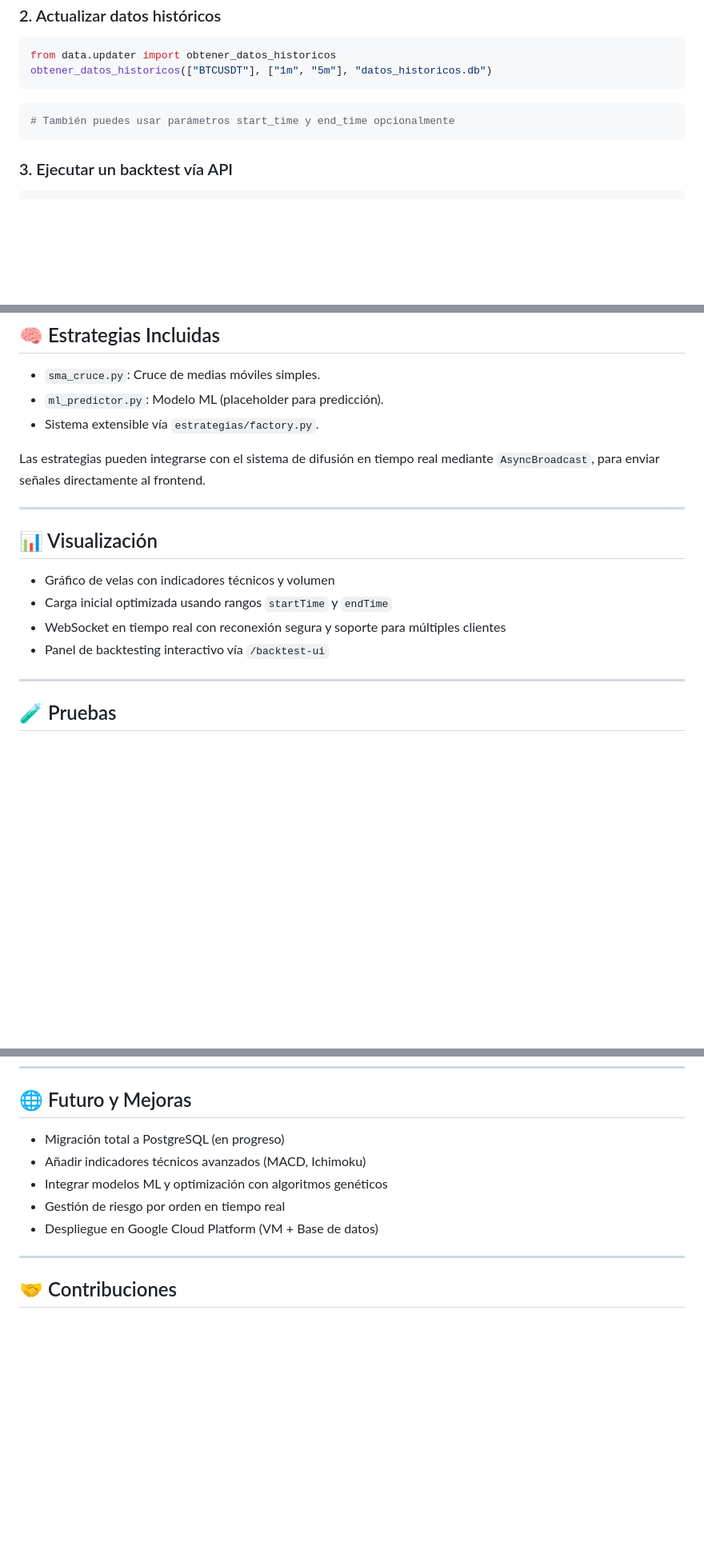
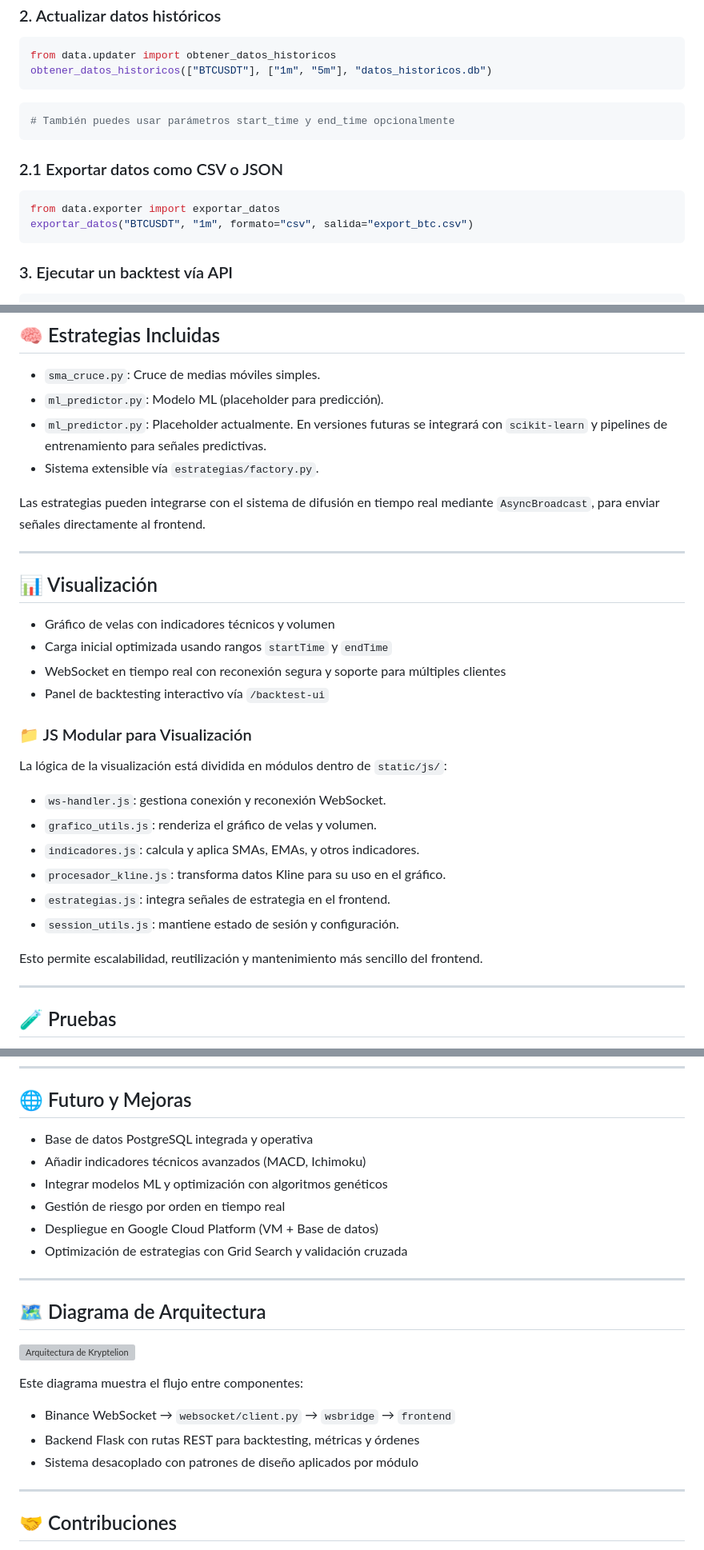
Before and after one commit to HenrySpark369/Kryptelion, a Markdown page: README.md, 3 parts joined by grey strips. Shown at 80% size. Drawn GitHub-style; blank space fills up the shorter version; grey boxes are pictures that could not be loaded.

Commit message:
docs: añadir sección sobre exportación de datos en CSV o JSON en el README

````diff
--- a/README.md
+++ b/README.md
@@ -84,6 +84,12 @@ obtener_datos_historicos(["BTCUSDT"], ["1m", "5m"], "datos_historicos.db")
 # También puedes usar parámetros start_time y end_time opcionalmente
 ```
 
+### 2.1 Exportar datos como CSV o JSON
+```python
+from data.exporter import exportar_datos
+exportar_datos("BTCUSDT", "1m", formato="csv", salida="export_btc.csv")
+```
+
 ### 3. Ejecutar un backtest vía API
 ```bash
 curl -X POST http://localhost:5000/backtest \
@@ -156,6 +162,7 @@ Este proyecto aplica varios patrones de software:
 
 - `sma_cruce.py`: Cruce de medias móviles simples.
 - `ml_predictor.py`: Modelo ML (placeholder para predicción).
+- `ml_predictor.py`: Placeholder actualmente. En versiones futuras se integrará con `scikit-learn` y pipelines de entrenamiento para señales predictivas.
 - Sistema extensible vía `estrategias/factory.py`.
 
 Las estrategias pueden integrarse con el sistema de difusión en tiempo real mediante `AsyncBroadcast`, para enviar señales directamente al frontend.
@@ -168,6 +175,19 @@ Las estrategias pueden integrarse con el sistema de difusión en tiempo real med
 - Carga inicial optimizada usando rangos `startTime` y `endTime`
 - WebSocket en tiempo real con reconexión segura y soporte para múltiples clientes
 - Panel de backtesting interactivo vía `/backtest-ui`
+
+### 📁 JS Modular para Visualización
+
+La lógica de la visualización está dividida en módulos dentro de `static/js/`:
+
+- `ws-handler.js`: gestiona conexión y reconexión WebSocket.
+- `grafico_utils.js`: renderiza el gráfico de velas y volumen.
+- `indicadores.js`: calcula y aplica SMAs, EMAs, y otros indicadores.
+- `procesador_kline.js`: transforma datos Kline para su uso en el gráfico.
+- `estrategias.js`: integra señales de estrategia en el frontend.
+- `session_utils.js`: mantiene estado de sesión y configuración.
+
+Esto permite escalabilidad, reutilización y mantenimiento más sencillo del frontend.
 
 ---
 
@@ -231,11 +253,23 @@ Consulta:
 
 ## 🌐 Futuro y Mejoras
 
-- Migración total a PostgreSQL (en progreso)
+- Base de datos PostgreSQL integrada y operativa
 - Añadir indicadores técnicos avanzados (MACD, Ichimoku)
 - Integrar modelos ML y optimización con algoritmos genéticos
 - Gestión de riesgo por orden en tiempo real
 - Despliegue en Google Cloud Platform (VM + Base de datos)
+- Optimización de estrategias con Grid Search y validación cruzada
+
+---
+
+## 🗺️ Diagrama de Arquitectura
+
+![Arquitectura de Kryptelion](static/docs/arquitectura_kryptelion.png)
+
+Este diagrama muestra el flujo entre componentes:
+- Binance WebSocket → `websocket/client.py` → `wsbridge` → `frontend`
+- Backend Flask con rutas REST para backtesting, métricas y órdenes
+- Sistema desacoplado con patrones de diseño aplicados por módulo
 
 ---
 
````
Also changed, not shown: other parts of README.md (+2 -0 lines).
